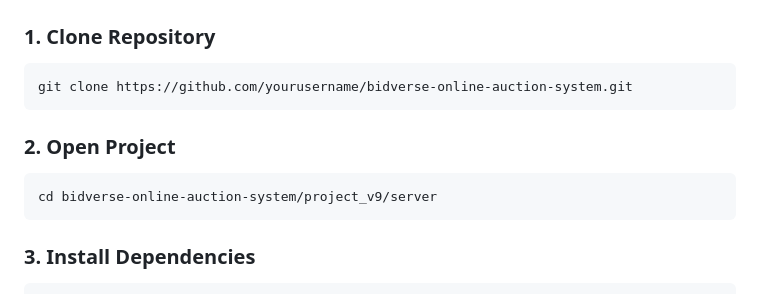
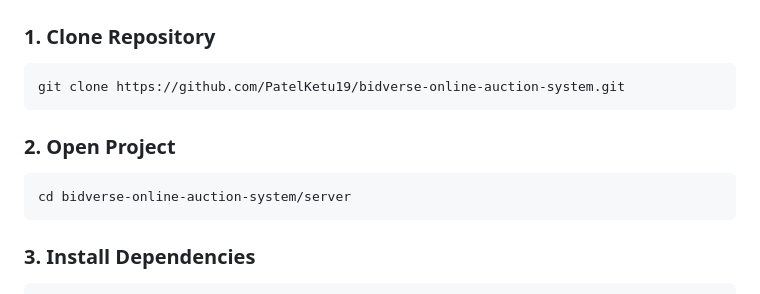
Before and after one commit to PatelKetu19/bidverse-online-auction-system, a Markdown page: README.md, the part around the change. Rendered like a GitHub page.

````diff
--- a/README.md
+++ b/README.md
@@ -121,13 +121,13 @@ Install the following software:
 ### 1. Clone Repository
 
 ```bash
-git clone https://github.com/yourusername/bidverse-online-auction-system.git
+git clone https://github.com/PatelKetu19/bidverse-online-auction-system.git
 ```
 
 ### 2. Open Project
 
 ```bash
-cd bidverse-online-auction-system/project_v9/server
+cd bidverse-online-auction-system/server
 ```
 
 ### 3. Install Dependencies
````
